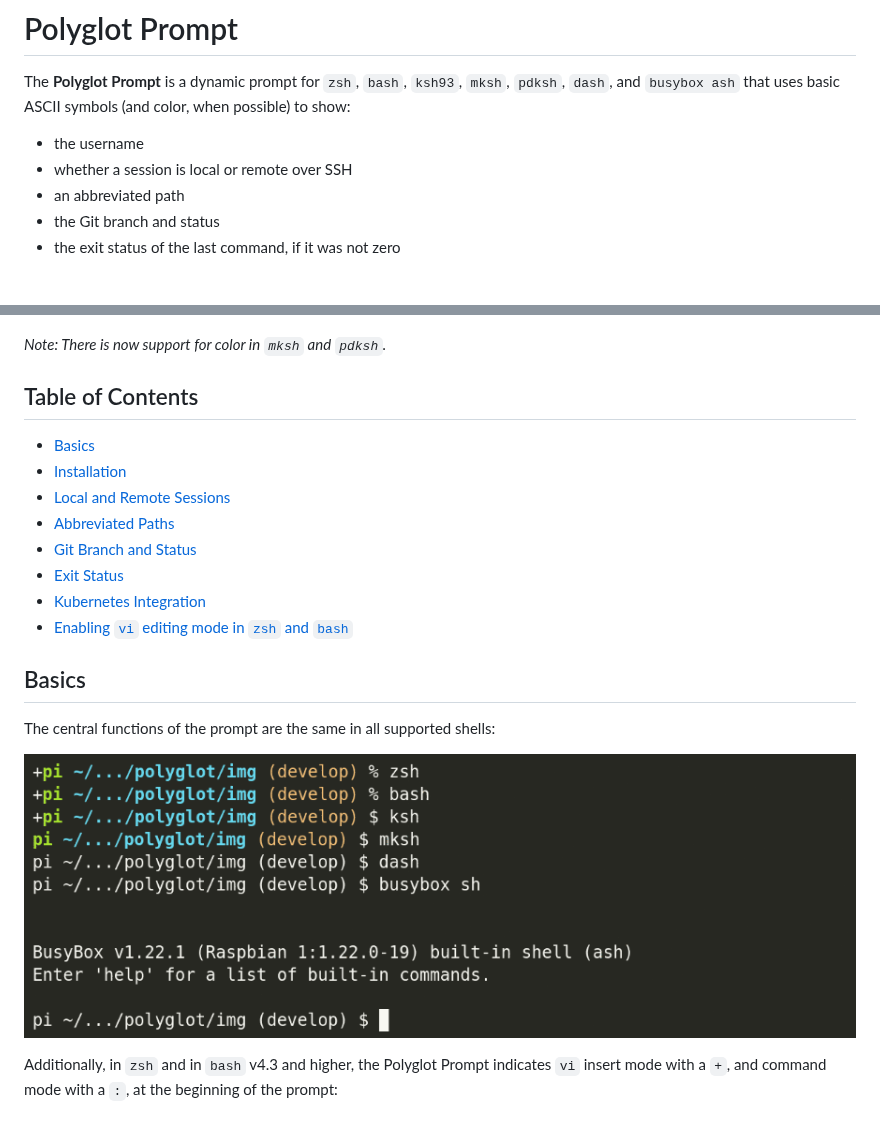
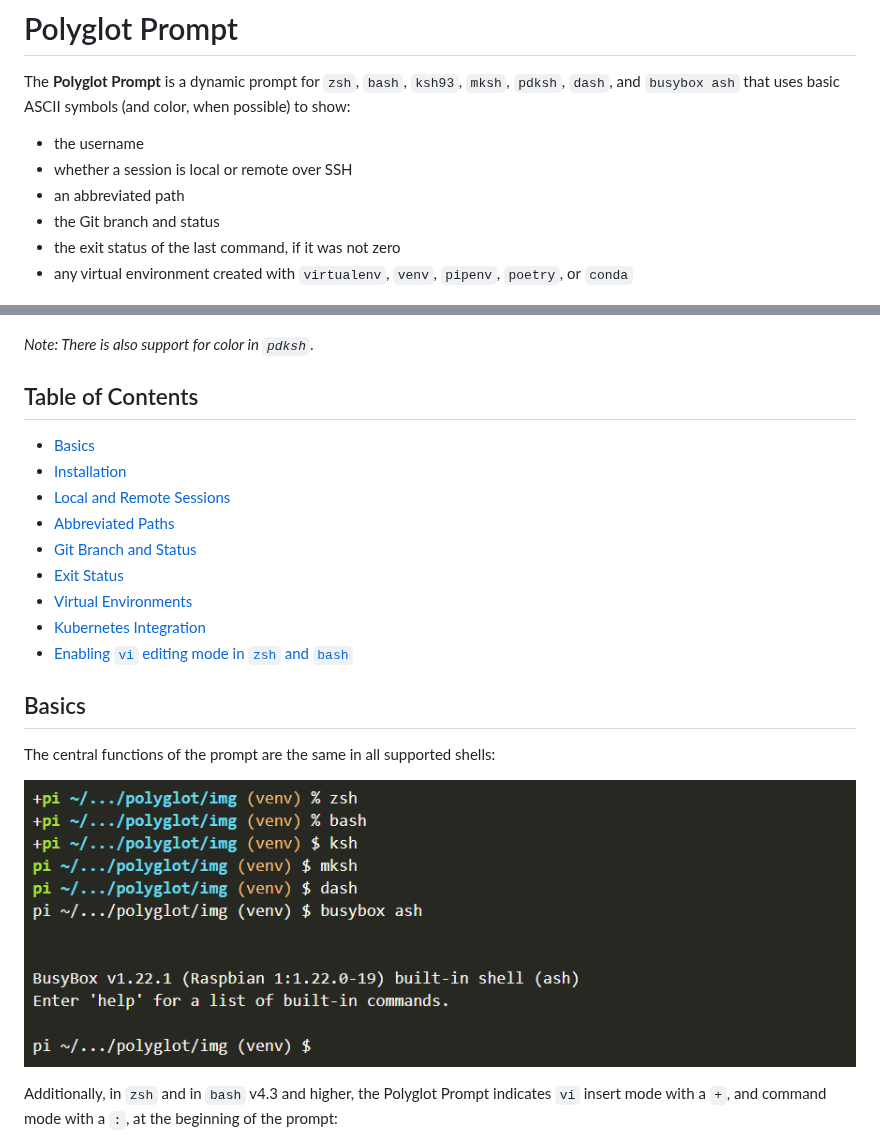
Before and after one commit to agkozak/polyglot, a Markdown page: README.md, 2 parts joined by grey strips. Rendered like a GitHub page; pictures changed too: img/polyglot-with-several-shells.png.

```diff
--- a/README.md
+++ b/README.md
@@ -15,10 +15,11 @@ The **Polyglot Prompt** is a dynamic prompt for `zsh`, `bash`, `ksh93`, `mksh`,
 * an abbreviated path
 * the Git branch and status
 * the exit status of the last command, if it was not zero
+* any virtual environment created with `virtualenv`, `venv`, `pipenv`, `poetry`, or `conda`
 
 ![Polyglot Prompt demo](img/demo.gif)
 
-*Note: There is now support for color in `mksh` and `pdksh`.*
+*Note: There is also support for color in `pdksh`.*
 
 ## Table of Contents
 
@@ -28,6 +29,7 @@ The **Polyglot Prompt** is a dynamic prompt for `zsh`, `bash`, `ksh93`, `mksh`,
 - [Abbreviated Paths](#abbreviated-paths)
 - [Git Branch and Status](#git-branch-and-status)
 - [Exit Status](#exit-status)
+- [Virtual Environments](#virtual-environments)
 - [Kubernetes Integration](#kubernetes-integration)
 - [Enabling `vi` editing mode in `zsh` and `bash`](#enabling-vi-editing-mode-in-zsh-and-bash)
 
```
Also changed, not shown: other parts of README.md (+6 -0 lines).
